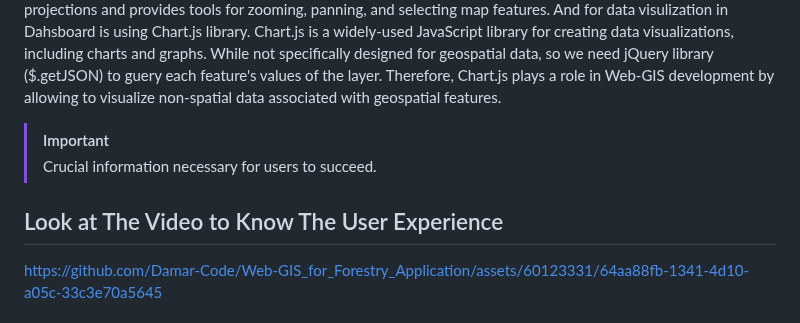
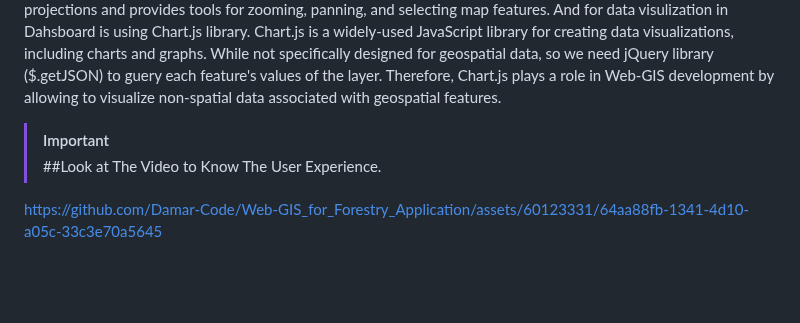
Before and after one commit to Damar-Code/Web-GIS_for_Forestry_Application, a Markdown page: README.md, the part around the change. Rendered like a GitHub page; blank space fills up the shorter version.

```diff
--- a/README.md
+++ b/README.md
@@ -22,11 +22,8 @@ JavaScript is a crucial programming language in OpenSource Web-GIS development,
 
 
 > [!IMPORTANT]
-> Crucial information necessary for users to succeed.
-
-## Look at The Video to Know The User Experience
-
-
+> ##Look at The Video to Know The User Experience.
+>
 https://github.com/Damar-Code/Web-GIS_for_Forestry_Application/assets/60123331/64aa88fb-1341-4d10-a05c-33c3e70a5645
 
 
```
